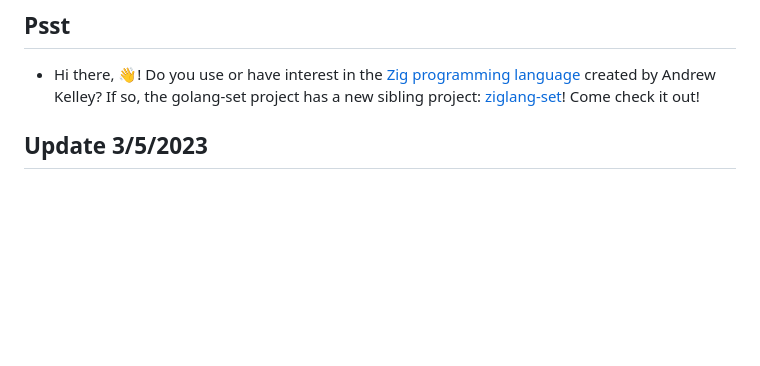
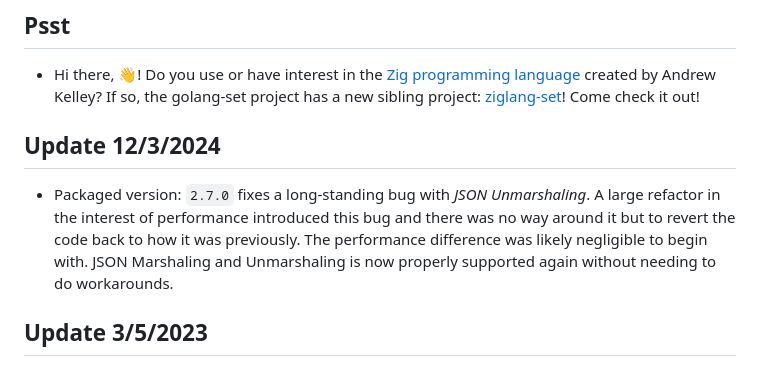
Before and after one commit to deckarep/golang-set, a Markdown page: README.md, the part around the change. GitHub-like rendering; blank space fills up the shorter version.

Commit message:
Update README.md in preparation for 2.7.0 - JSON marshaling/unmarshaling finally fixed

```diff
--- a/README.md
+++ b/README.md
@@ -8,6 +8,12 @@ The missing `generic` set collection for the Go language.  Until Go has sets bui
 
 ## Psst
 * Hi there, 👋! Do you use or have interest in the [Zig programming language](https://ziglang.org/) created by Andrew Kelley? If so, the golang-set project has a new sibling project: [ziglang-set](https://github.com/deckarep/ziglang-set)! Come check it out!
+
+## Update 12/3/2024
+* Packaged version: `2.7.0` fixes a long-standing bug with *JSON Unmarshaling*. A large refactor in the interest of performance
+introduced this bug and there was no way around it but to revert the code back to how it was previously. The performance
+difference was likely negligible to begin with. JSON Marshaling and Unmarshaling is now properly supported again without
+needing to do workarounds.
 
 ## Update 3/5/2023
 * Packaged version: `2.2.0` release includes a refactor to minimize pointer indirection, better method documentation standards and a few constructor convenience methods to increase ergonomics when appending items `Append` or creating a new set from an exist `Map`.
```
